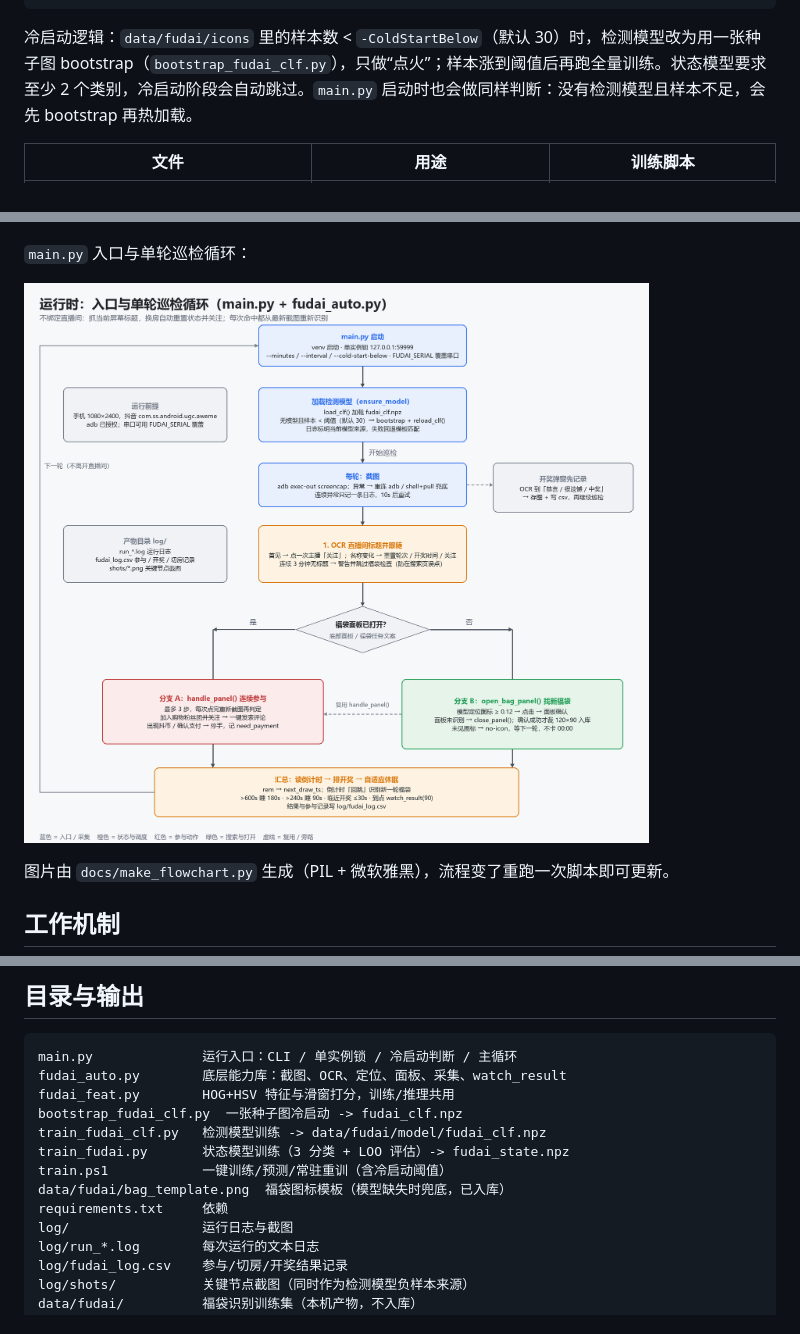
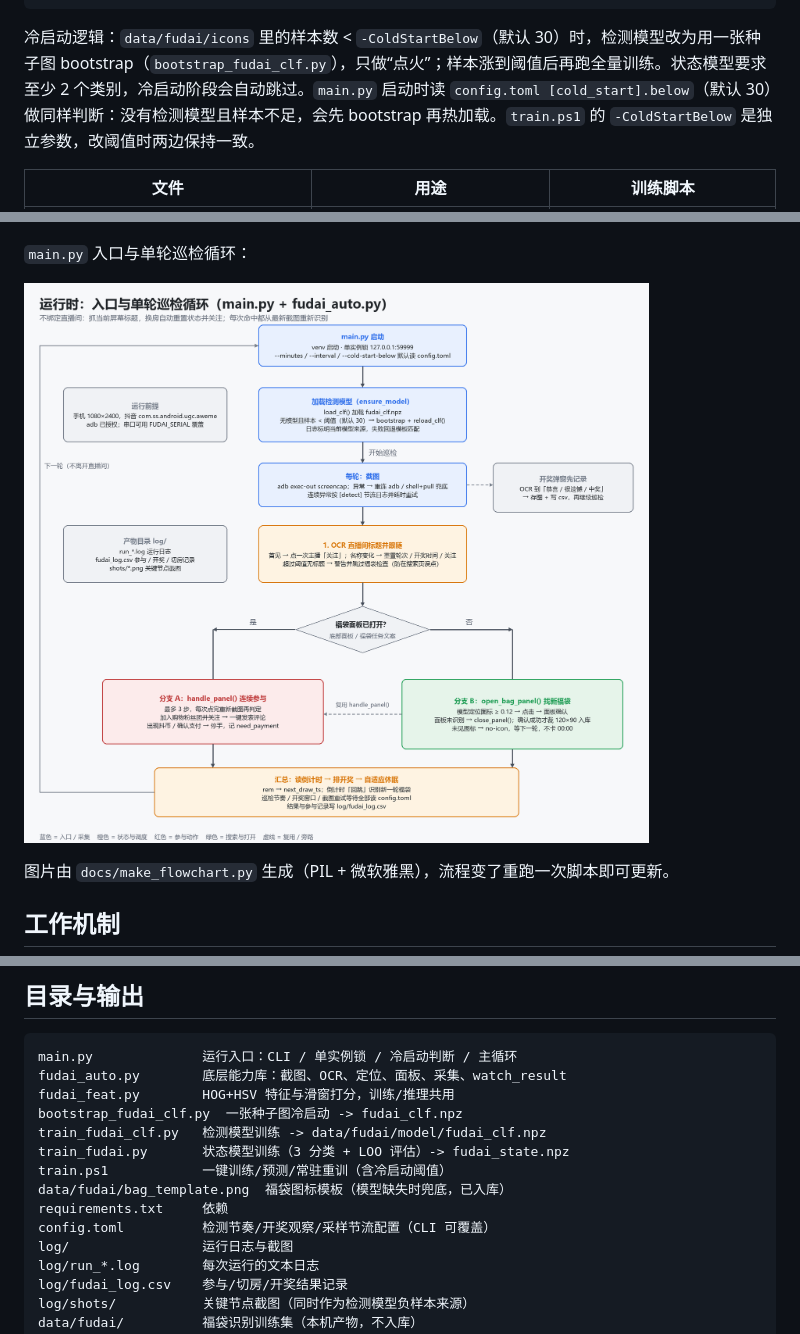
Before and after one commit to i314q159/fudai_auto, a Markdown page: README.md, 3 parts joined by grey strips. GitHub-like rendering; pictures changed too: docs/runtime_loop.png.

Commit message:
feat: 检测节奏集中到 config.toml，CLI 参数可覆盖

````diff
--- a/README.md
+++ b/README.md
@@ -43,7 +73,7 @@ python -m venv .venv
 .\train.ps1 -Watch -IntervalSec 300  # 样本数变化自动全量重训（常驻）
 ```
 
-冷启动逻辑：`data/fudai/icons` 里的样本数 < `-ColdStartBelow`（默认 30）时，检测模型改为用一张种子图 bootstrap（`bootstrap_fudai_clf.py`），只做“点火”；样本涨到阈值后再跑全量训练。状态模型要求至少 2 个类别，冷启动阶段会自动跳过。`main.py` 启动时也会做同样判断：没有检测模型且样本不足，会先 bootstrap 再热加载。
+冷启动逻辑：`data/fudai/icons` 里的样本数 < `-ColdStartBelow`（默认 30）时，检测模型改为用一张种子图 bootstrap（`bootstrap_fudai_clf.py`），只做“点火”；样本涨到阈值后再跑全量训练。状态模型要求至少 2 个类别，冷启动阶段会自动跳过。`main.py` 启动时读 `config.toml [cold_start].below`（默认 30）做同样判断：没有检测模型且样本不足，会先 bootstrap 再热加载。`train.ps1` 的 `-ColdStartBelow` 是独立参数，改阈值时两边保持一致。
 
 | 文件 | 用途 | 训练脚本 |
 |---|---|---|
@@ -106,6 +136,7 @@ train_fudai.py       状态模型训练（3 分类 + LOO 评估）-> fudai_state
 train.ps1            一键训练/预测/常驻重训（含冷启动阈值）
 data/fudai/bag_template.png  福袋图标模板（模型缺失时兜底，已入库）
 requirements.txt     依赖
+config.toml          检测节奏/开奖观察/采样节流配置（CLI 可覆盖）
 log/                 运行日志与截图
 log/run_*.log        每次运行的文本日志
 log/fudai_log.csv    参与/切房/开奖结果记录
````
Also changed, not shown: other parts of README.md (+34 -4 lines), 4 other files.
